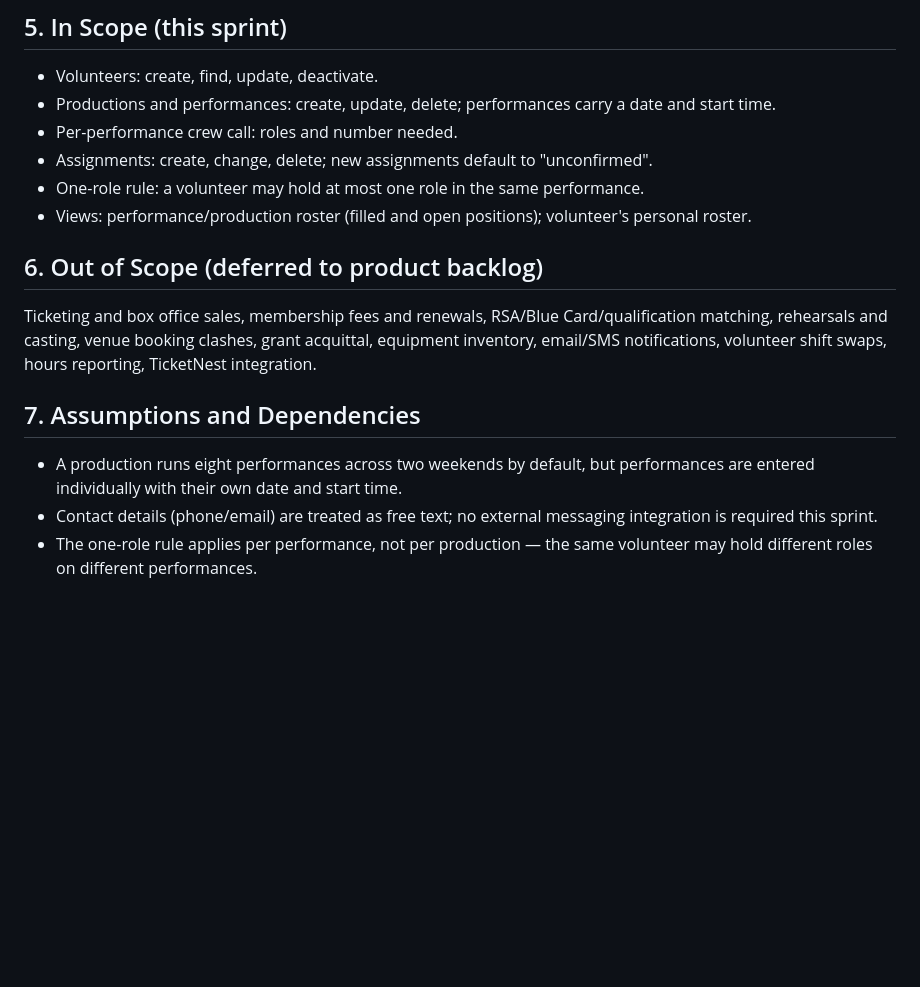
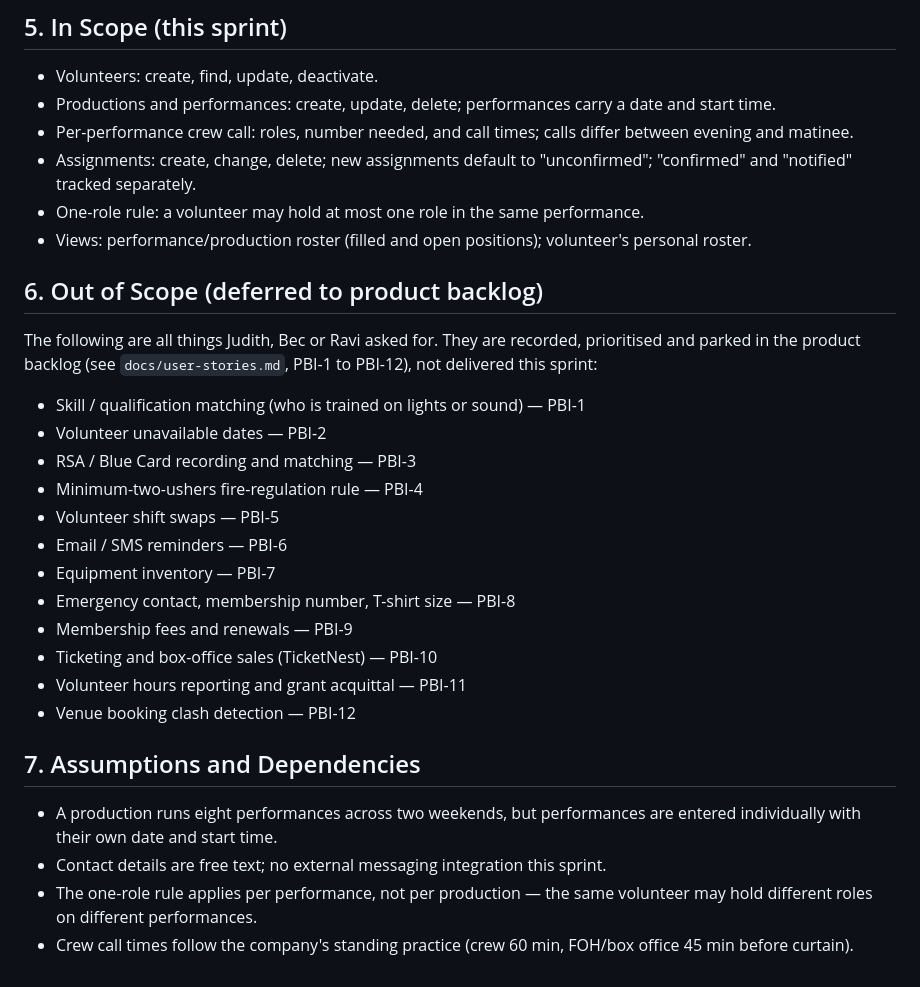
Before and after one commit to WBX1232026/tinshed-roster, a Markdown page: docs/requirements.md, the part around one of its changes. Drawn GitHub-style; blank space fills up the shorter version.

```diff
--- a/docs/requirements.md
+++ b/docs/requirements.md
@@ -44,17 +45,31 @@ Volunteer rostering currently depends on a Facebook group, group texts, an exerc
 
 - Volunteers: create, find, update, deactivate.
 - Productions and performances: create, update, delete; performances carry a date and start time.
-- Per-performance crew call: roles and number needed.
-- Assignments: create, change, delete; new assignments default to "unconfirmed".
+- Per-performance crew call: roles, number needed, and call times; calls differ between evening and matinee.
+- Assignments: create, change, delete; new assignments default to "unconfirmed"; "confirmed" and "notified" tracked separately.
 - One-role rule: a volunteer may hold at most one role in the same performance.
 - Views: performance/production roster (filled and open positions); volunteer's personal roster.
 
 ## 6. Out of Scope (deferred to product backlog)
 
-Ticketing and box office sales, membership fees and renewals, RSA/Blue Card/qualification matching, rehearsals and casting, venue booking clashes, grant acquittal, equipment inventory, email/SMS notifications, volunteer shift swaps, hours reporting, TicketNest integration.
+The following are all things Judith, Bec or Ravi asked for. They are recorded, prioritised and parked in the product backlog (see `docs/user-stories.md`, PBI-1 to PBI-12), not delivered this sprint:
+
+- Skill / qualification matching (who is trained on lights or sound) — PBI-1
+- Volunteer unavailable dates — PBI-2
+- RSA / Blue Card recording and matching — PBI-3
+- Minimum-two-ushers fire-regulation rule — PBI-4
+- Volunteer shift swaps — PBI-5
+- Email / SMS reminders — PBI-6
+- Equipment inventory — PBI-7
+- Emergency contact, membership number, T-shirt size — PBI-8
+- Membership fees and renewals — PBI-9
+- Ticketing and box-office sales (TicketNest) — PBI-10
+- Volunteer hours reporting and grant acquittal — PBI-11
+- Venue booking clash detection — PBI-12
 
 ## 7. Assumptions and Dependencies
 
-- A production runs eight performances across two weekends by default, but performances are entered individually with their own date and start time.
-- Contact details (phone/email) are treated as free text; no external messaging integration is required this sprint.
+- A production runs eight performances across two weekends, but performances are entered individually with their own date and start time.
+- Contact details are free text; no external messaging integration this sprint.
 - The one-role rule applies per performance, not per production — the same volunteer may hold different roles on different performances.
+- Crew call times follow the company's standing practice (crew 60 min, FOH/box office 45 min before curtain).
```
Also changed, not shown: other parts of docs/requirements.md (+20 -19 lines).
